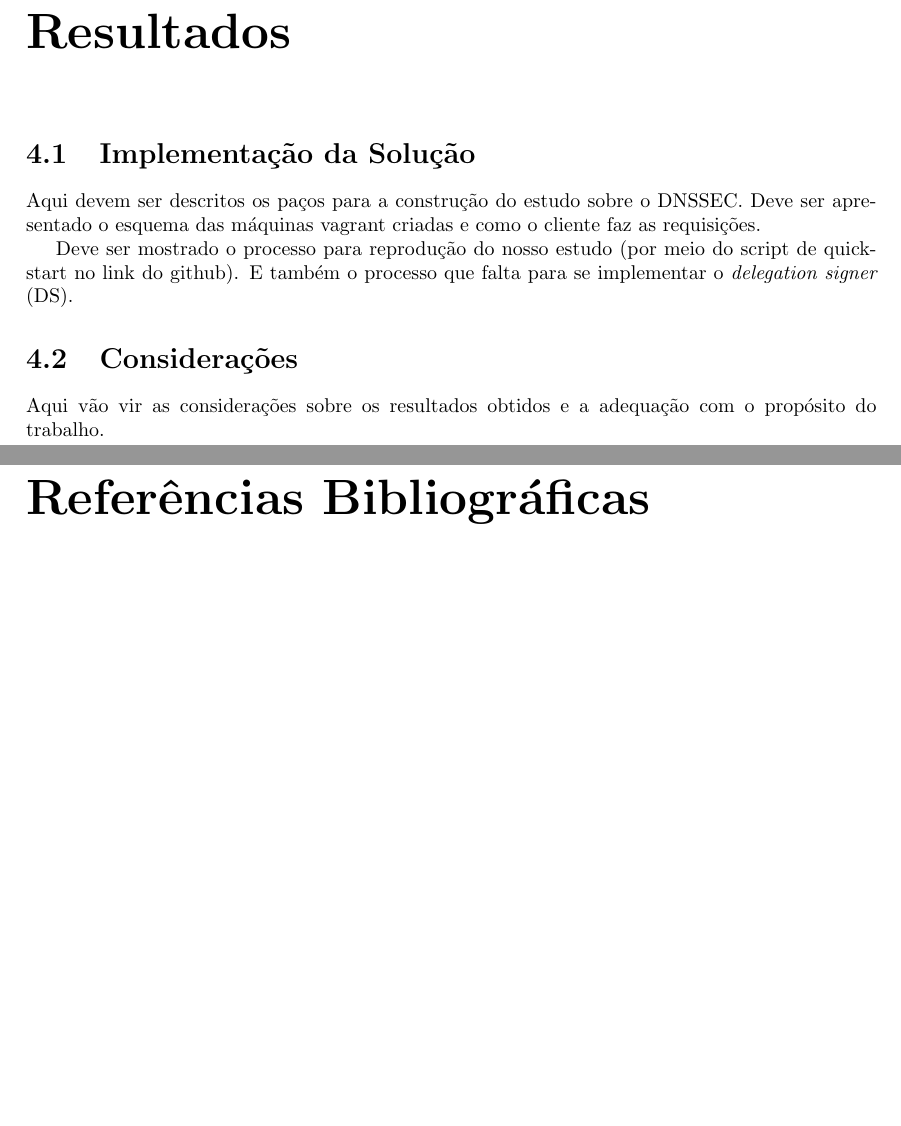
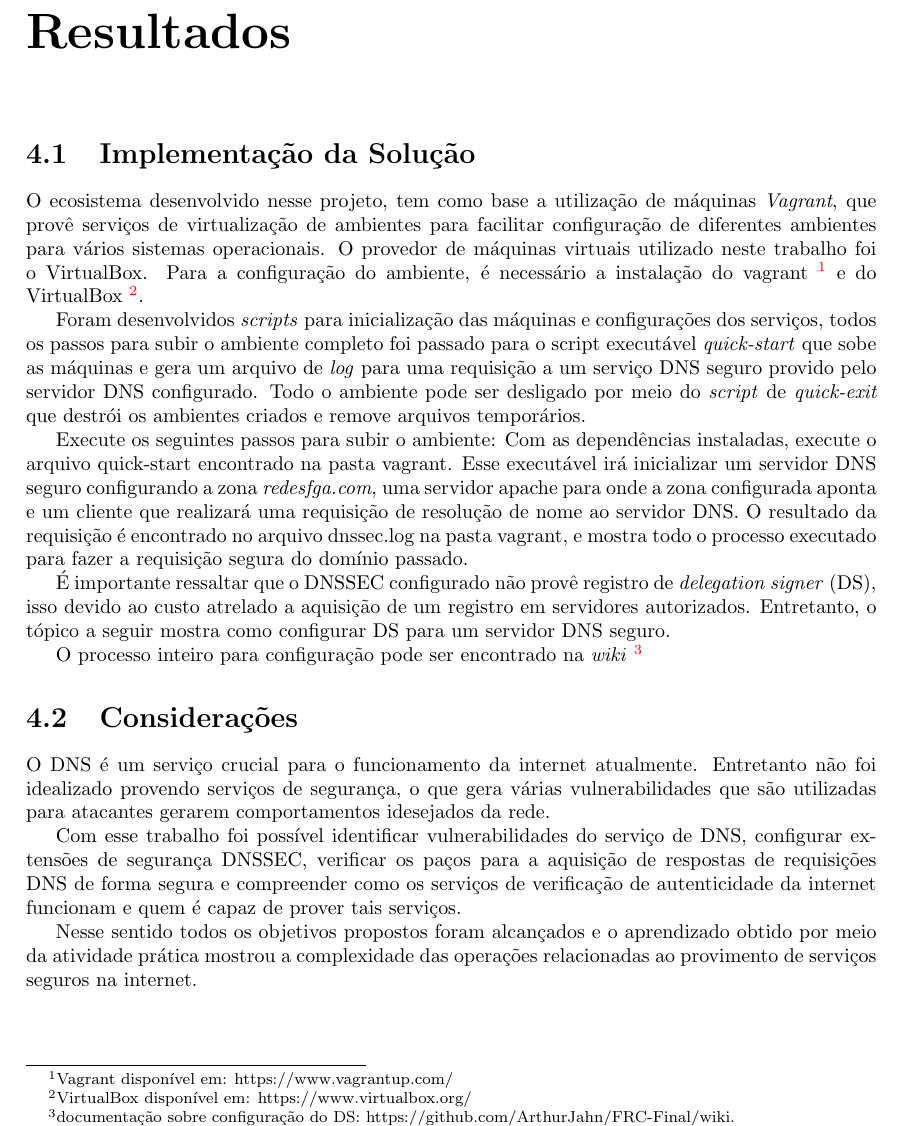
Before and after one commit to ArthurJahn/FRC-Final, a LaTeX document (docs/relatorio.tex): two parts of pages 8 and 9 of 9 before the commit and part of page 8 of 8 after it, the two joined at a grey line, cut so that both start at the same text, the shorter picture padded with empty space. Compiled offline with pdfLaTeX.

Commit message:
Adicionando vários tópicos ao relatório.

```diff
--- a/docs/relatorio.tex
+++ b/docs/relatorio.tex
@@ -198,19 +202,21 @@ Explicar as vulnerabilidades e exemplificar no servidor a configuração da solu
 \chapter{Resultados}
 
 \section{Implementação da Solução}
+O ecosistema desenvolvido nesse projeto, tem como base a utilização de máquinas \textit{Vagrant}, que provê serviços de virtualização de ambientes para facilitar configuração de diferentes ambientes para vários sistemas operacionais. O provedor de máquinas virtuais utilizado neste trabalho foi o VirtualBox. Para a configuração do ambiente, é necessário a instalação do vagrant \footnote{Vagrant disponível em: https://www.vagrantup.com/} e do VirtualBox \footnote{VirtualBox disponível em: https://www.virtualbox.org/}.
 
-Aqui devem ser descritos os paços para a construção do estudo sobre o DNSSEC. Deve ser apresentado o esquema das máquinas vagrant criadas e como o cliente faz as requisições.
+Foram desenvolvidos \textit{scripts} para inicialização das máquinas e configurações dos serviços, todos os passos para subir o ambiente completo foi passado para o script executável \textit{quick-start} que sobe as máquinas e gera um arquivo de \textit{log} para uma requisição a um serviço DNS seguro provido pelo servidor DNS configurado. Todo o ambiente pode ser desligado por meio do \textit{script} de \textit{quick-exit} que destrói os ambientes criados e remove arquivos temporários.
 
-Deve ser mostrado o processo para reprodução do nosso estudo (por meio do script de quick-start no link do github). E também o processo que falta para se implementar o \textit{delegation signer} (DS).
+Execute os seguintes passos para subir o ambiente: Com as dependências instaladas, execute o arquivo quick-start encontrado na pasta vagrant. Esse executável irá inicializar um servidor DNS seguro configurando a zona \textit{redesfga.com}, uma servidor apache para onde a zona configurada aponta e um cliente que realizará uma requisição de resolução de nome ao servidor DNS. O resultado da requisição é encontrado no arquivo dnssec.log na pasta vagrant, e mostra todo o processo executado para fazer a requisição segura do domínio passado.
 
+É importante ressaltar que o DNSSEC configurado não provê registro de \textit{delegation signer} (DS), isso devido ao custo atrelado a aquisição de um registro em servidores autorizados. Entretanto, o tópico a seguir mostra como configurar DS para um servidor DNS seguro.
+
+O processo inteiro para configuração pode ser encontrado na \textit{wiki} \footnote{documentação sobre configuração do DS: https://github.com/ArthurJahn/FRC-Final/wiki.}
 \section{Considerações}
 
-Aqui vão vir as considerações sobre os resultados obtidos e a adequação com o propósito do trabalho.
+O DNS é um serviço crucial para o funcionamento da internet atualmente. Entretanto não foi idealizado provendo serviços de segurança, o que gera várias vulnerabilidades que são utilizadas para atacantes gerarem comportamentos idesejados da rede.
 
-% Referencias bibliograficas
-\begin{thebibliography}{99}
-\end{thebibliography}
+Com esse trabalho foi possível identificar vulnerabilidades do serviço de DNS, configurar extensões de segurança DNSSEC, verificar os paços para a aquisição de respostas de requisições DNS de forma segura e compreender como os serviços de verificação de autenticidade da internet funcionam e quem é capaz de prover tais serviços.
 
-\addcontentsline{toc}{chapter}{Referências Bibliográficas}
+Nesse sentido todos os objetivos propostos foram alcançados e o aprendizado obtido por meio da atividade prática mostrou a complexidade das operações relacionadas ao provimento de serviços seguros na internet.
 
 \end{document}  %Fim do documento
```
Also changed, not shown: docs/relatorio.tex (28 more changed lines).
